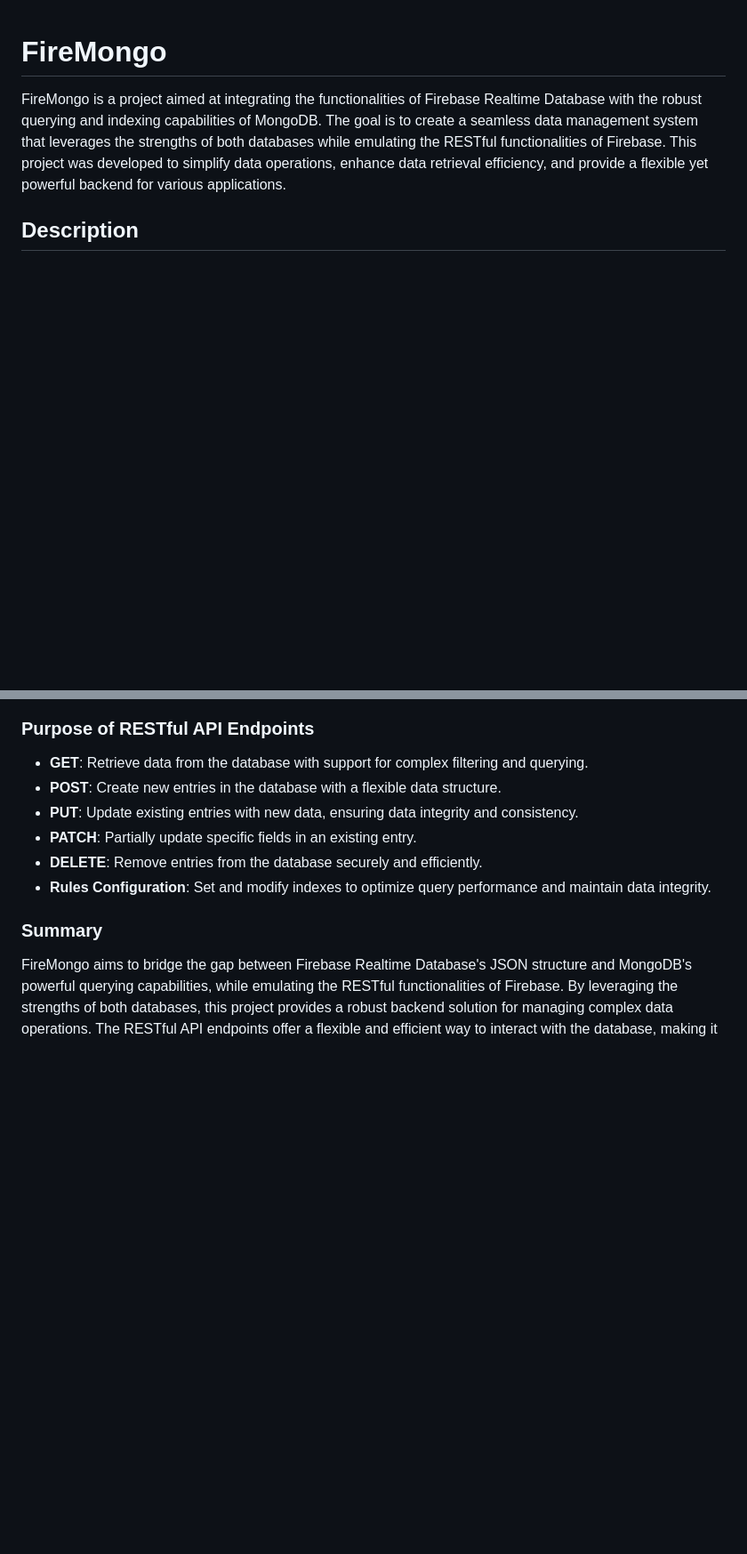
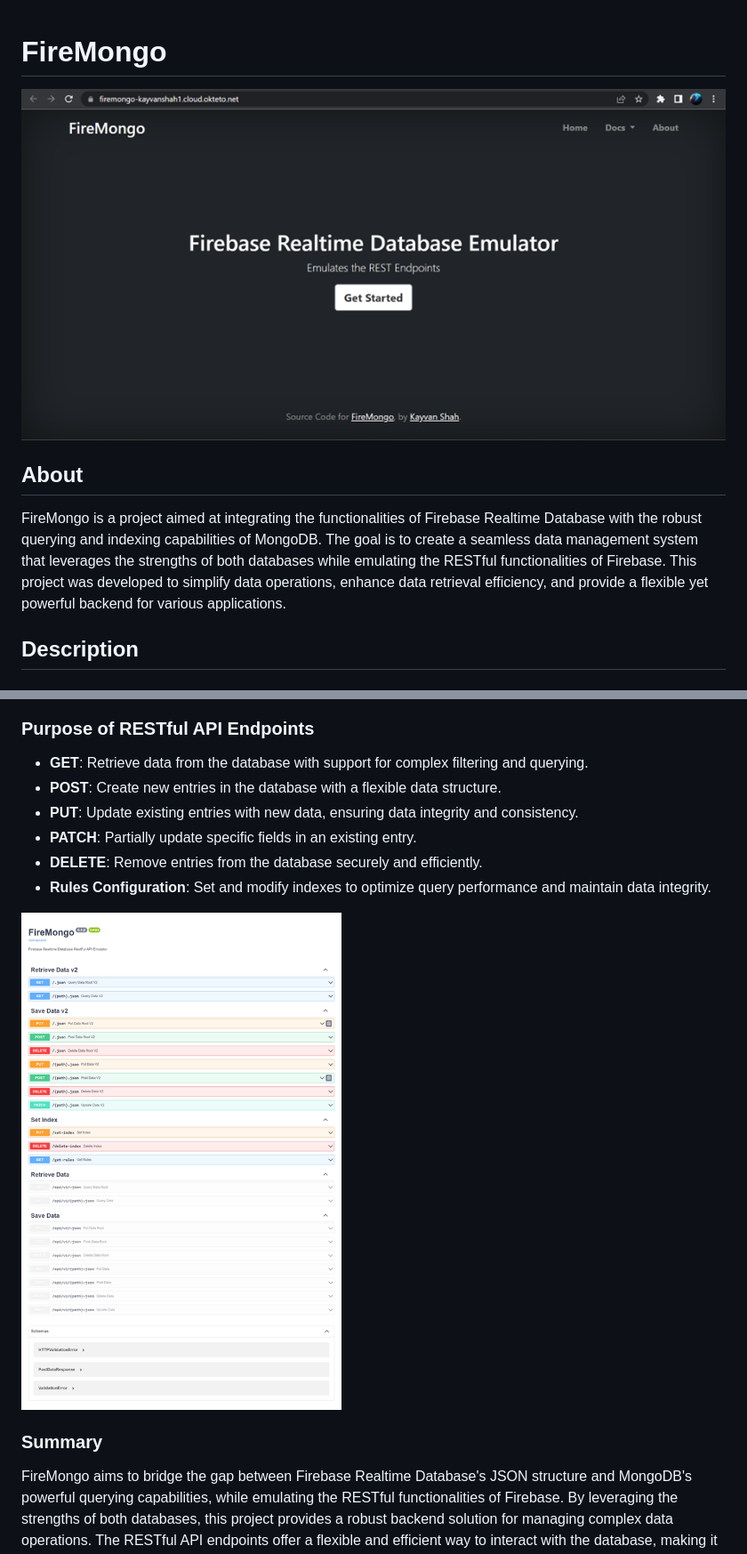
Before and after one commit to KayvanShah1/firebase-realtime-db-emulator, a Markdown page: README.md, 2 parts joined by grey strips. Shown: that part at 89% size. Drawn GitHub-style; blank space fills up the shorter version.

Commit message:
added images to readme

```diff
--- a/README.md
+++ b/README.md
@@ -1,5 +1,8 @@
 # FireMongo
 
+![Landing Page](/docs/imgs/landing-page.png)
+
+## About
 FireMongo is a project aimed at integrating the functionalities of Firebase Realtime Database with the robust querying and indexing capabilities of MongoDB. The goal is to create a seamless data management system that leverages the strengths of both databases while emulating the RESTful functionalities of Firebase. This project was developed to simplify data operations, enhance data retrieval efficiency, and provide a flexible yet powerful backend for various applications.
 
 ## Description
@@ -29,6 +32,8 @@ FireMongo is a project aimed at integrating the functionalities of Firebase Real
 - **PATCH**: Partially update specific fields in an existing entry.
 - **DELETE**: Remove entries from the database securely and efficiently.
 - **Rules Configuration**: Set and modify indexes to optimize query performance and maintain data integrity.
+
+![Landing Page](/docs/imgs/swagger-docs.png)
 
 ### Summary
 
```
